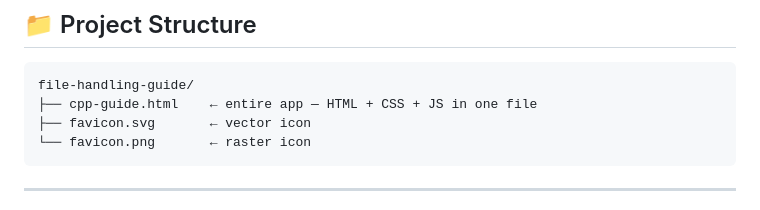
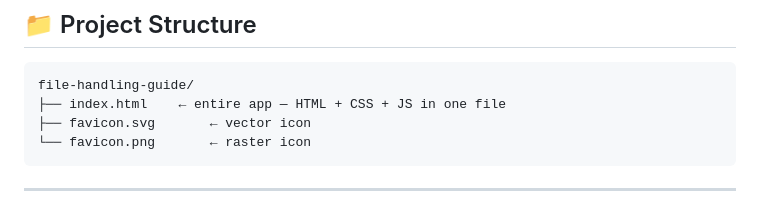
Before and after one commit to Syntrojex/fstream-cpp-website, a Markdown page: README.md, the part around the change. Drawn GitHub-style.

````diff
--- a/README.md
+++ b/README.md
@@ -75,7 +75,7 @@ No frameworks. No libraries. Pure **HTML, CSS and JavaScript** — fast, offline
 
 ```
 file-handling-guide/
-├── cpp-guide.html    ← entire app — HTML + CSS + JS in one file
+├── index.html    ← entire app — HTML + CSS + JS in one file
 ├── favicon.svg       ← vector icon
 └── favicon.png       ← raster icon
 ```
````
